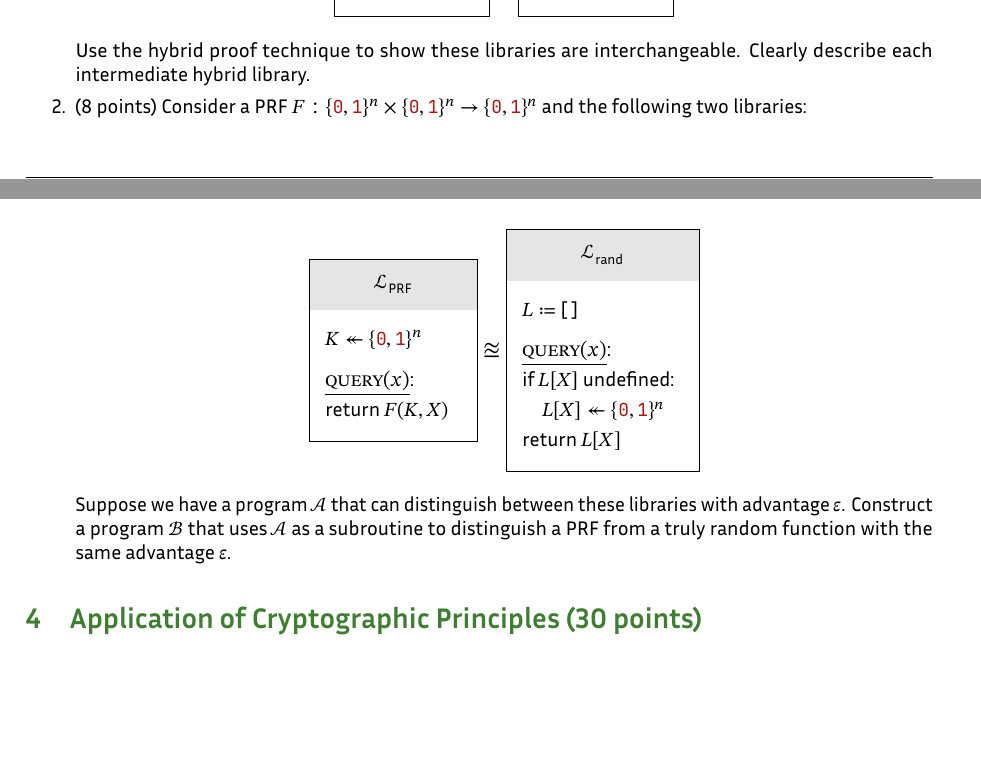
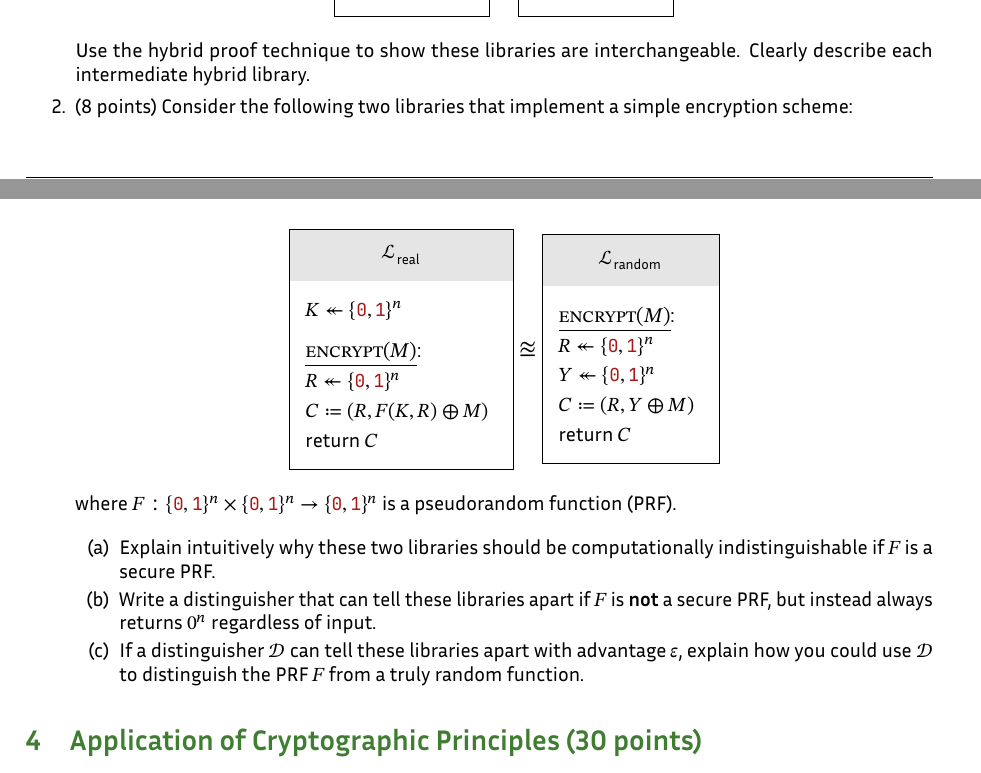
Before and after one commit to nadimkobeissi/appliedcryptography, a LaTeX problem sheet (problem-set/problem-set-1.tex): two parts of pages 3 and 4 of 5, joined at a grey line, cut so that both start at the same text, the shorter picture padded with empty space. Compiled offline with LuaLaTeX; a missing font is replaced by an installed copy or a similar font.

Commit message:
Problem Set 1: Replace question with something better

```diff
--- a/problem-set/problem-set-1.tex
+++ b/problem-set/problem-set-1.tex
@@ -212,27 +212,35 @@
 	      \end{center}
 	      Use the hybrid proof technique to show these libraries are interchangeable. Clearly describe each intermediate hybrid library.
 
-	\item (8 points) Consider a PRF $F: \bits^n \times \bits^n \rightarrow \bits^n$ and the following two libraries:
+	\item (8 points) Consider the following two libraries that implement a simple encryption scheme:
 	      \begin{center}
 		      \sslinked{
-			      \sslibrary{}{{\text{PRF}}}{
+			      \sslibrary{}{real}{
 				      $K \twoheadleftarrow \bits^n$\\[1em]
-				      \sslibrarysubroutine{query}{x}{
-					      return $F(K, X)$
+				      \sslibrarysubroutine{encrypt}{M}{
+					      $R \twoheadleftarrow \bits^n$\\
+					      $C \coloneq (R, F(K, R) \oplus M)$\\
+					      return $C$
 				      }{1}
 			      }{1}
 		      }{\approxeq}{
-			      \sslibrary{}{rand}{
-				      $L \coloneq$ [\ ]\\[1em]
-				      \sslibrarysubroutine{query}{x}{
-					      if $L[X]$ undefined:\\
-					      \quad $L[X] \twoheadleftarrow \bits^n$\\
-					      return $L[X]$
+			      \sslibrary{}{random}{
+				      \sslibrarysubroutine{encrypt}{M}{
+					      $R \twoheadleftarrow \bits^n$\\
+					      $Y \twoheadleftarrow \bits^n$\\
+					      $C \coloneq (R, Y \oplus M)$\\
+					      return $C$
 				      }{1}
 			      }{1}
 		      }
 	      \end{center}
-	      Suppose we have a program $\mathcal{A}$ that can distinguish between these libraries with advantage $\varepsilon$. Construct a program $\mathcal{B}$ that uses $\mathcal{A}$ as a subroutine to distinguish a PRF from a truly random function with the same advantage $\varepsilon$.
+	      where $F: \bits^n \times \bits^n \rightarrow \bits^n$ is a pseudorandom function (PRF).
+
+	      \begin{enumerate}
+		      \item Explain intuitively why these two libraries should be computationally indistinguishable if $F$ is a secure PRF.
+		      \item Write a distinguisher that can tell these libraries apart if $F$ is \textbf{not} a secure PRF, but instead always returns $0^n$ regardless of input.
+		      \item If a distinguisher $\mathcal{D}$ can tell these libraries apart with advantage $\varepsilon$, explain how you could use $\mathcal{D}$ to distinguish the PRF $F$ from a truly random function.
+	      \end{enumerate}
 \end{enumerate}
 
 \section{Application of Cryptographic Principles (30 points)}
```
